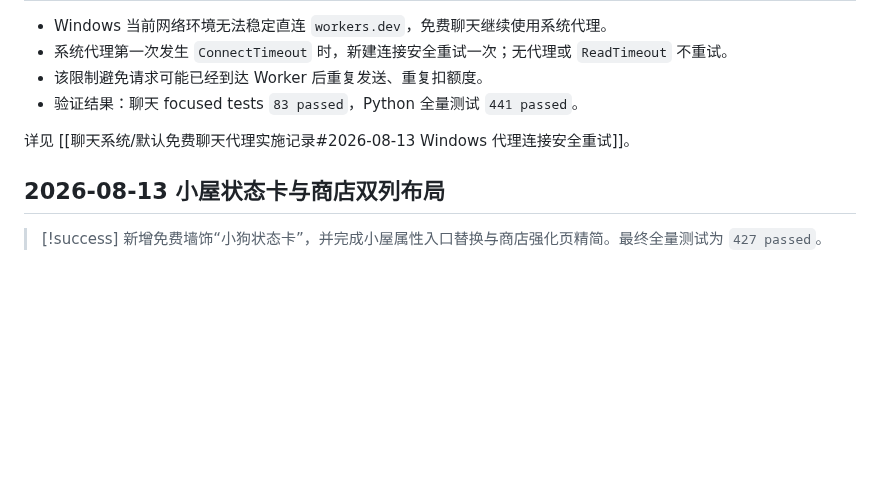
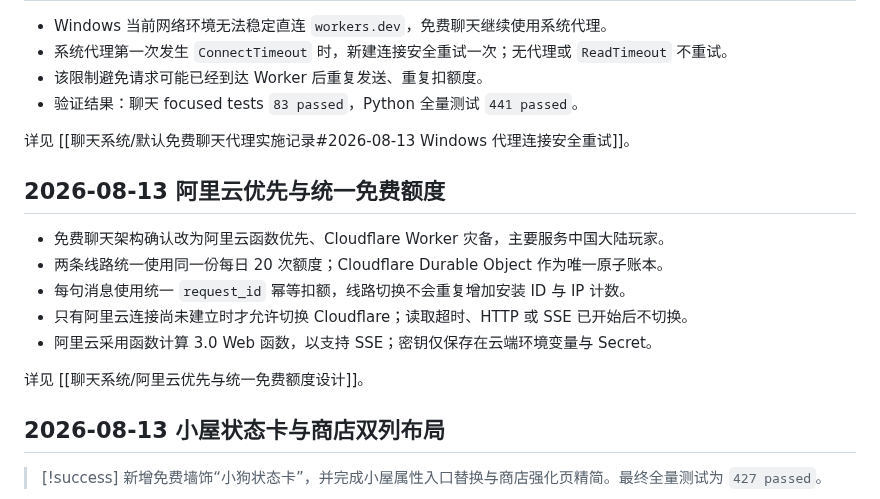
Before and after one commit to Gsheen76/My-Obsidian, a Markdown page: 项目/Petpet/Petpet 总档案.md, the part around the change. Drawn GitHub-style; blank space fills up the shorter version.

Commit message:
vault backup: 2026-08-13 23:52:15

```diff
--- a/项目/Petpet/Petpet 总档案.md
+++ b/项目/Petpet/Petpet 总档案.md
@@ -532,6 +532,16 @@ Petpet/
 
 详见 [[聊天系统/默认免费聊天代理实施记录#2026-08-13 Windows 代理连接安全重试]]。
 
+## 2026-08-13 阿里云优先与统一免费额度
+
+- 免费聊天架构确认改为阿里云函数优先、Cloudflare Worker 灾备，主要服务中国大陆玩家。
+- 两条线路统一使用同一份每日 20 次额度；Cloudflare Durable Object 作为唯一原子账本。
+- 每句消息使用统一 `request_id` 幂等扣额，线路切换不会重复增加安装 ID 与 IP 计数。
+- 只有阿里云连接尚未建立时才允许切换 Cloudflare；读取超时、HTTP 或 SSE 已开始后不切换。
+- 阿里云采用函数计算 3.0 Web 函数，以支持 SSE；密钥仅保存在云端环境变量与 Secret。
+
+详见 [[聊天系统/阿里云优先与统一免费额度设计]]。
+
 ## 2026-08-13 小屋状态卡与商店双列布局
 
 > [!success]
```
Also changed, not shown: 1 other file.
